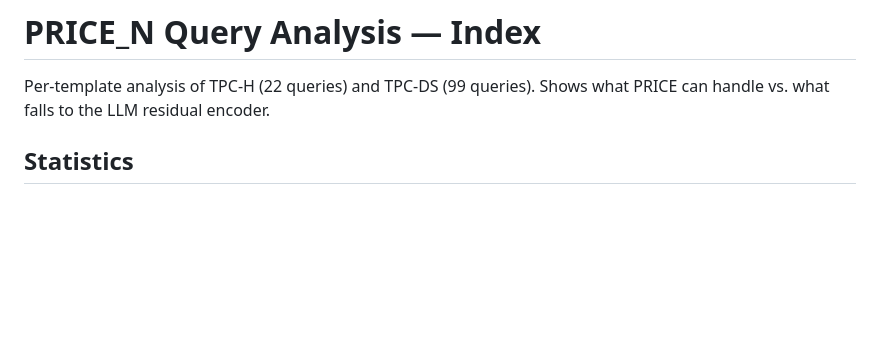
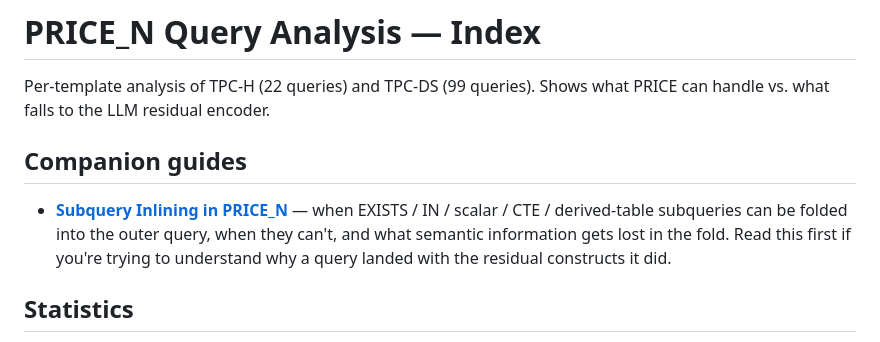
Before and after one commit to umich-db/LLM4QPR, a Markdown page: docs/price_n_query_analysis/INDEX.md, the part around the change. Rendered like a GitHub page; blank space fills up the shorter version.

Commit message:
docs(price_n): subquery-inlining intro + INDEX cross-link

```diff
--- a/docs/price_n_query_analysis/INDEX.md
+++ b/docs/price_n_query_analysis/INDEX.md
@@ -2,6 +2,10 @@
 
 Per-template analysis of TPC-H (22 queries) and TPC-DS (99 queries).
 Shows what PRICE can handle vs. what falls to the LLM residual encoder.
+
+## Companion guides
+
+- **[Subquery Inlining in PRICE_N](SUBQUERY_INLINING.md)** — when EXISTS / IN / scalar / CTE / derived-table subqueries can be folded into the outer query, when they can't, and what semantic information gets lost in the fold. Read this first if you're trying to understand why a query landed with the residual constructs it did.
 
 ## Statistics
 
```
Also changed, not shown: docs/price_n_query_analysis/SUBQUERY_INLINING.md (added, +290 -0 lines).
